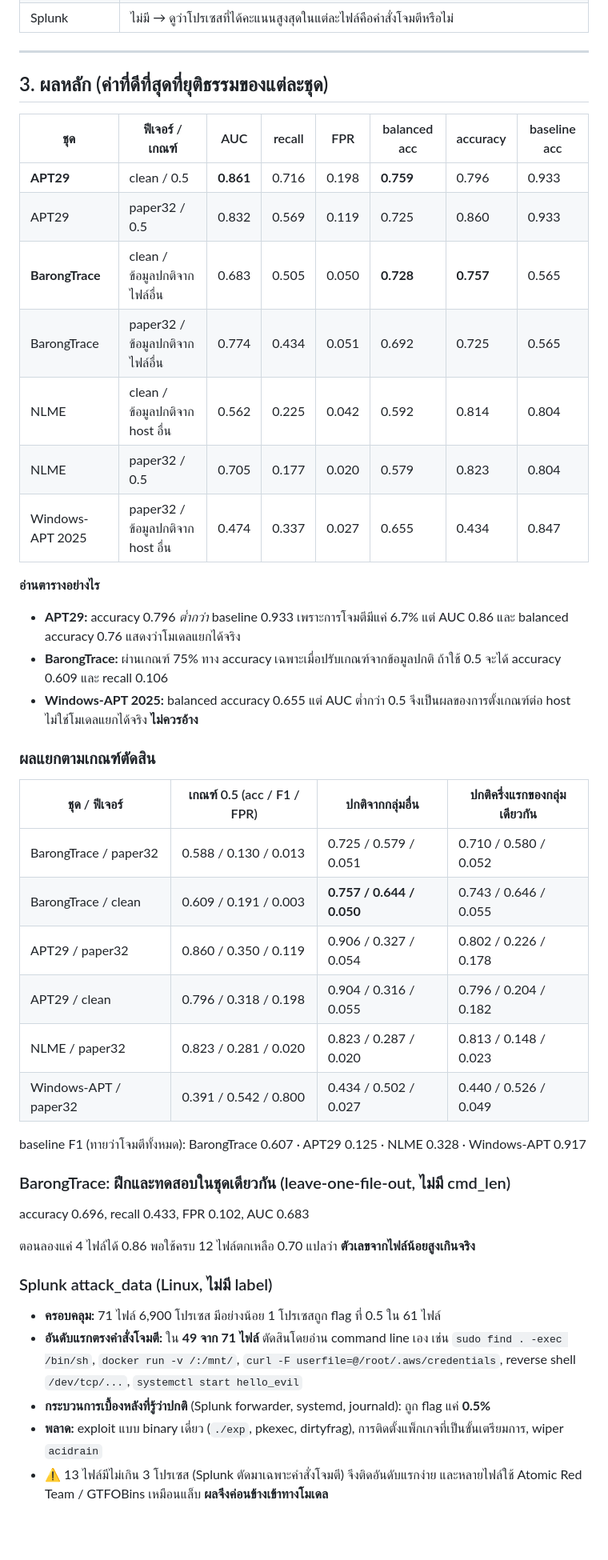
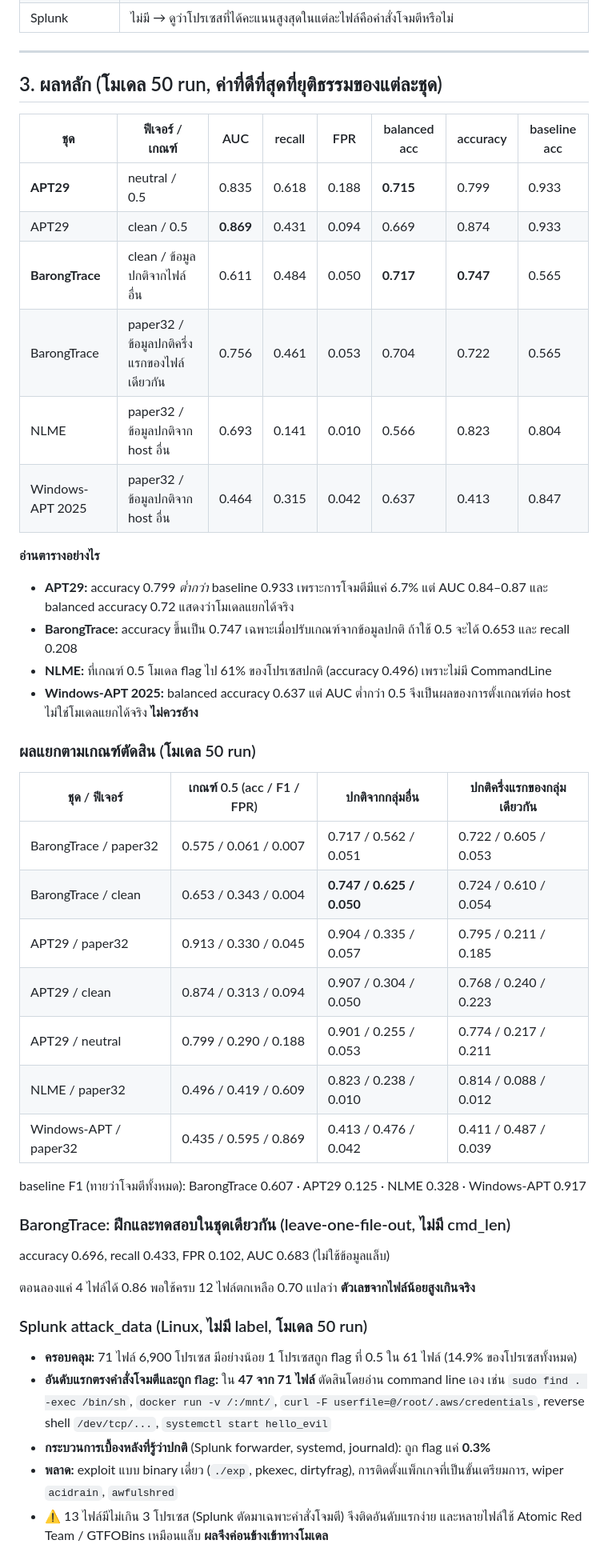
Before and after one commit to Anochaakimbo/sysmon_lab_environment, a Markdown page: docs/public_dataset_eval.md, the part around one of its changes. Shown at 80% size. Drawn GitHub-style; blank space fills up the shorter version.

Commit message:
Public-set results from the 50-run model as the main numbers; 12-run kept as comparison
Co-Authored-By: Claude Opus 5.5 <noreply@anthropic.com>

```diff
--- a/docs/public_dataset_eval.md
+++ b/docs/public_dataset_eval.md
@@ -53,45 +54,46 @@
 
 ---
 
-## 3. ผลหลัก (ค่าที่ดีที่สุดที่ยุติธรรมของแต่ละชุด)
+## 3. ผลหลัก (โมเดล 50 run, ค่าที่ดีที่สุดที่ยุติธรรมของแต่ละชุด)
 
 | ชุด | ฟีเจอร์ / เกณฑ์ | AUC | recall | FPR | balanced acc | accuracy | baseline acc |
 |---|---|---|---|---|---|---|---|
-| **APT29** | clean / 0.5 | **0.861** | 0.716 | 0.198 | **0.759** | 0.796 | 0.933 |
-| APT29 | paper32 / 0.5 | 0.832 | 0.569 | 0.119 | 0.725 | 0.860 | 0.933 |
-| **BarongTrace** | clean / ข้อมูลปกติจากไฟล์อื่น | 0.683 | 0.505 | 0.050 | **0.728** | **0.757** | 0.565 |
-| BarongTrace | paper32 / ข้อมูลปกติจากไฟล์อื่น | 0.774 | 0.434 | 0.051 | 0.692 | 0.725 | 0.565 |
-| NLME | clean / ข้อมูลปกติจาก host อื่น | 0.562 | 0.225 | 0.042 | 0.592 | 0.814 | 0.804 |
-| NLME | paper32 / 0.5 | 0.705 | 0.177 | 0.020 | 0.579 | 0.823 | 0.804 |
-| Windows-APT 2025 | paper32 / ข้อมูลปกติจาก host อื่น | 0.474 | 0.337 | 0.027 | 0.655 | 0.434 | 0.847 |
+| **APT29** | neutral / 0.5 | 0.835 | 0.618 | 0.188 | **0.715** | 0.799 | 0.933 |
+| APT29 | clean / 0.5 | **0.869** | 0.431 | 0.094 | 0.669 | 0.874 | 0.933 |
+| **BarongTrace** | clean / ข้อมูลปกติจากไฟล์อื่น | 0.611 | 0.484 | 0.050 | **0.717** | **0.747** | 0.565 |
+| BarongTrace | paper32 / ข้อมูลปกติครึ่งแรกของไฟล์เดียวกัน | 0.756 | 0.461 | 0.053 | 0.704 | 0.722 | 0.565 |
+| NLME | paper32 / ข้อมูลปกติจาก host อื่น | 0.693 | 0.141 | 0.010 | 0.566 | 0.823 | 0.804 |
+| Windows-APT 2025 | paper32 / ข้อมูลปกติจาก host อื่น | 0.464 | 0.315 | 0.042 | 0.637 | 0.413 | 0.847 |
 
 **อ่านตารางอย่างไร**
-- **APT29:** accuracy 0.796 *ต่ำกว่า* baseline 0.933 เพราะการโจมตีมีแค่ 6.7% แต่ AUC 0.86 และ balanced accuracy 0.76 แสดงว่าโมเดลแยกได้จริง
-- **BarongTrace:** ผ่านเกณฑ์ 75% ทาง accuracy เฉพาะเมื่อปรับเกณฑ์จากข้อมูลปกติ ถ้าใช้ 0.5 จะได้ accuracy 0.609 และ recall 0.106
-- **Windows-APT 2025:** balanced accuracy 0.655 แต่ AUC ต่ำกว่า 0.5 จึงเป็นผลของการตั้งเกณฑ์ต่อ host ไม่ใช่โมเดลแยกได้จริง **ไม่ควรอ้าง**
+- **APT29:** accuracy 0.799 *ต่ำกว่า* baseline 0.933 เพราะการโจมตีมีแค่ 6.7% แต่ AUC 0.84–0.87 และ balanced accuracy 0.72 แสดงว่าโมเดลแยกได้จริง
+- **BarongTrace:** accuracy ขึ้นเป็น 0.747 เฉพาะเมื่อปรับเกณฑ์จากข้อมูลปกติ ถ้าใช้ 0.5 จะได้ 0.653 และ recall 0.208
+- **NLME:** ที่เกณฑ์ 0.5 โมเดล flag ไป 61% ของโปรเซสปกติ (accuracy 0.496) เพราะไม่มี CommandLine
+- **Windows-APT 2025:** balanced accuracy 0.637 แต่ AUC ต่ำกว่า 0.5 จึงเป็นผลของการตั้งเกณฑ์ต่อ host ไม่ใช่โมเดลแยกได้จริง **ไม่ควรอ้าง**
 
-### ผลแยกตามเกณฑ์ตัดสิน
+### ผลแยกตามเกณฑ์ตัดสิน (โมเดล 50 run)
 
 | ชุด / ฟีเจอร์ | เกณฑ์ 0.5 (acc / F1 / FPR) | ปกติจากกลุ่มอื่น | ปกติครึ่งแรกของกลุ่มเดียวกัน |
 |---|---|---|---|
-| BarongTrace / paper32 | 0.588 / 0.130 / 0.013 | 0.725 / 0.579 / 0.051 | 0.710 / 0.580 / 0.052 |
-| BarongTrace / clean | 0.609 / 0.191 / 0.003 | **0.757 / 0.644 / 0.050** | 0.743 / 0.646 / 0.055 |
-| APT29 / paper32 | 0.860 / 0.350 / 0.119 | 0.906 / 0.327 / 0.054 | 0.802 / 0.226 / 0.178 |
-| APT29 / clean | 0.796 / 0.318 / 0.198 | 0.904 / 0.316 / 0.055 | 0.796 / 0.204 / 0.182 |
-| NLME / paper32 | 0.823 / 0.281 / 0.020 | 0.823 / 0.287 / 0.020 | 0.813 / 0.148 / 0.023 |
-| Windows-APT / paper32 | 0.391 / 0.542 / 0.800 | 0.434 / 0.502 / 0.027 | 0.440 / 0.526 / 0.049 |
+| BarongTrace / paper32 | 0.575 / 0.061 / 0.007 | 0.717 / 0.562 / 0.051 | 0.722 / 0.605 / 0.053 |
+| BarongTrace / clean | 0.653 / 0.343 / 0.004 | **0.747 / 0.625 / 0.050** | 0.724 / 0.610 / 0.054 |
+| APT29 / paper32 | 0.913 / 0.330 / 0.045 | 0.904 / 0.335 / 0.057 | 0.795 / 0.211 / 0.185 |
+| APT29 / clean | 0.874 / 0.313 / 0.094 | 0.907 / 0.304 / 0.050 | 0.768 / 0.240 / 0.223 |
+| APT29 / neutral | 0.799 / 0.290 / 0.188 | 0.901 / 0.255 / 0.053 | 0.774 / 0.217 / 0.211 |
+| NLME / paper32 | 0.496 / 0.419 / 0.609 | 0.823 / 0.238 / 0.010 | 0.814 / 0.088 / 0.012 |
+| Windows-APT / paper32 | 0.435 / 0.595 / 0.869 | 0.413 / 0.476 / 0.042 | 0.411 / 0.487 / 0.039 |
 
 baseline F1 (ทายว่าโจมตีทั้งหมด): BarongTrace 0.607 · APT29 0.125 · NLME 0.328 · Windows-APT 0.917
 
 ### BarongTrace: ฝึกและทดสอบในชุดเดียวกัน (leave-one-file-out, ไม่มี cmd_len)
-accuracy 0.696, recall 0.433, FPR 0.102, AUC 0.683
+accuracy 0.696, recall 0.433, FPR 0.102, AUC 0.683 (ไม่ใช้ข้อมูลแล็บ)
 
 ตอนลองแค่ 4 ไฟล์ได้ 0.86 พอใช้ครบ 12 ไฟล์ตกเหลือ 0.70 แปลว่า **ตัวเลขจากไฟล์น้อยสูงเกินจริง**
 
-### Splunk attack_data (Linux, ไม่มี label)
-- **ครอบคลุม:** 71 ไฟล์ 6,900 โปรเซส มีอย่างน้อย 1 โปรเซสถูก flag ที่ 0.5 ใน 61 ไฟล์
-- **อันดับแรกตรงคำสั่งโจมตี:** ใน **49 จาก 71 ไฟล์** ตัดสินโดยอ่าน command line เอง เช่น `sudo find . -exec /bin/sh`, `docker run -v /:/mnt/`, `curl -F userfile=@/root/.aws/credentials`, reverse shell `/dev/tcp/...`, `systemctl start hello_evil`
-- **กระบวนการเบื้องหลังที่รู้ว่าปกติ** (Splunk forwarder, systemd, journald): ถูก flag แค่ **0.5%**
-- **พลาด:** exploit แบบ binary เดี่ยว (`./exp`, pkexec, dirtyfrag), การติดตั้งแพ็กเกจที่เป็นขั้นเตรียมการ, wiper `acidrain`
+### Splunk attack_data (Linux, ไม่มี label, โมเดล 50 run)
+- **ครอบคลุม:** 71 ไฟล์ 6,900 โปรเซส มีอย่างน้อย 1 โปรเซสถูก flag ที่ 0.5 ใน 61 ไฟล์ (14.9% ของโปรเซสทั้งหมด)
+- **อันดับแรกตรงคำสั่งโจมตีและถูก flag:** ใน **47 จาก 71 ไฟล์** ตัดสินโดยอ่าน command line เอง เช่น `sudo find . -exec /bin/sh`, `docker run -v /:/mnt/`, `curl -F userfile=@/root/.aws/credentials`, reverse shell `/dev/tcp/...`, `systemctl start hello_evil`
+- **กระบวนการเบื้องหลังที่รู้ว่าปกติ** (Splunk forwarder, systemd, journald): ถูก flag แค่ **0.3%**
+- **พลาด:** exploit แบบ binary เดี่ยว (`./exp`, pkexec, dirtyfrag), การติดตั้งแพ็กเกจที่เป็นขั้นเตรียมการ, wiper `acidrain`, `awfulshred`
 - ⚠️ 13 ไฟล์มีไม่เกิน 3 โปรเซส (Splunk ตัดมาเฉพาะคำสั่งโจมตี) จึงติดอันดับแรกง่าย และหลายไฟล์ใช้ Atomic Red Team / GTFOBins เหมือนแล็บ **ผลจึงค่อนข้างเข้าทางโมเดล**
 
```
Also changed, not shown: other parts of docs/public_dataset_eval.md (+18 -13 lines), docs/defense_prep.md (+13 -11 lines).
